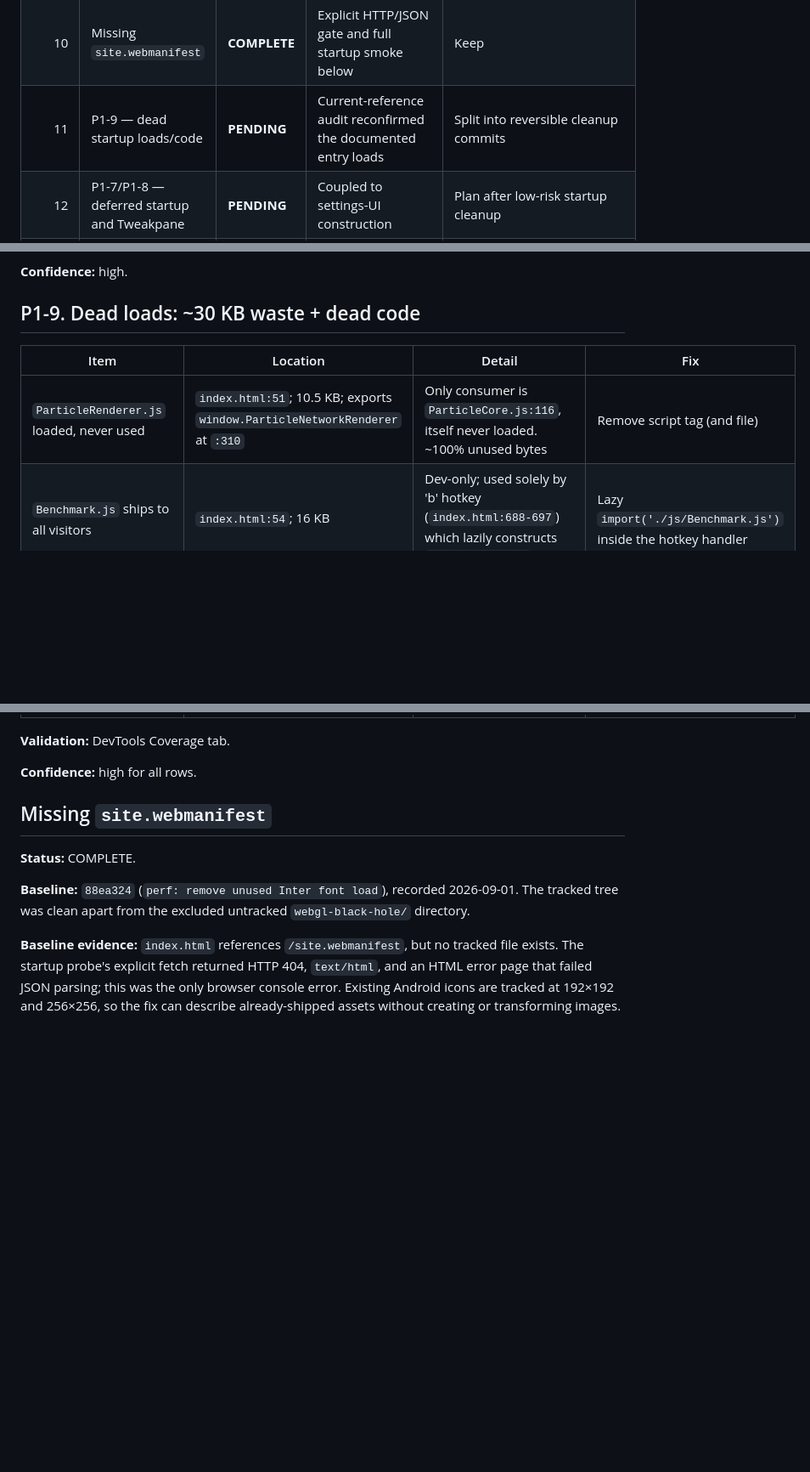
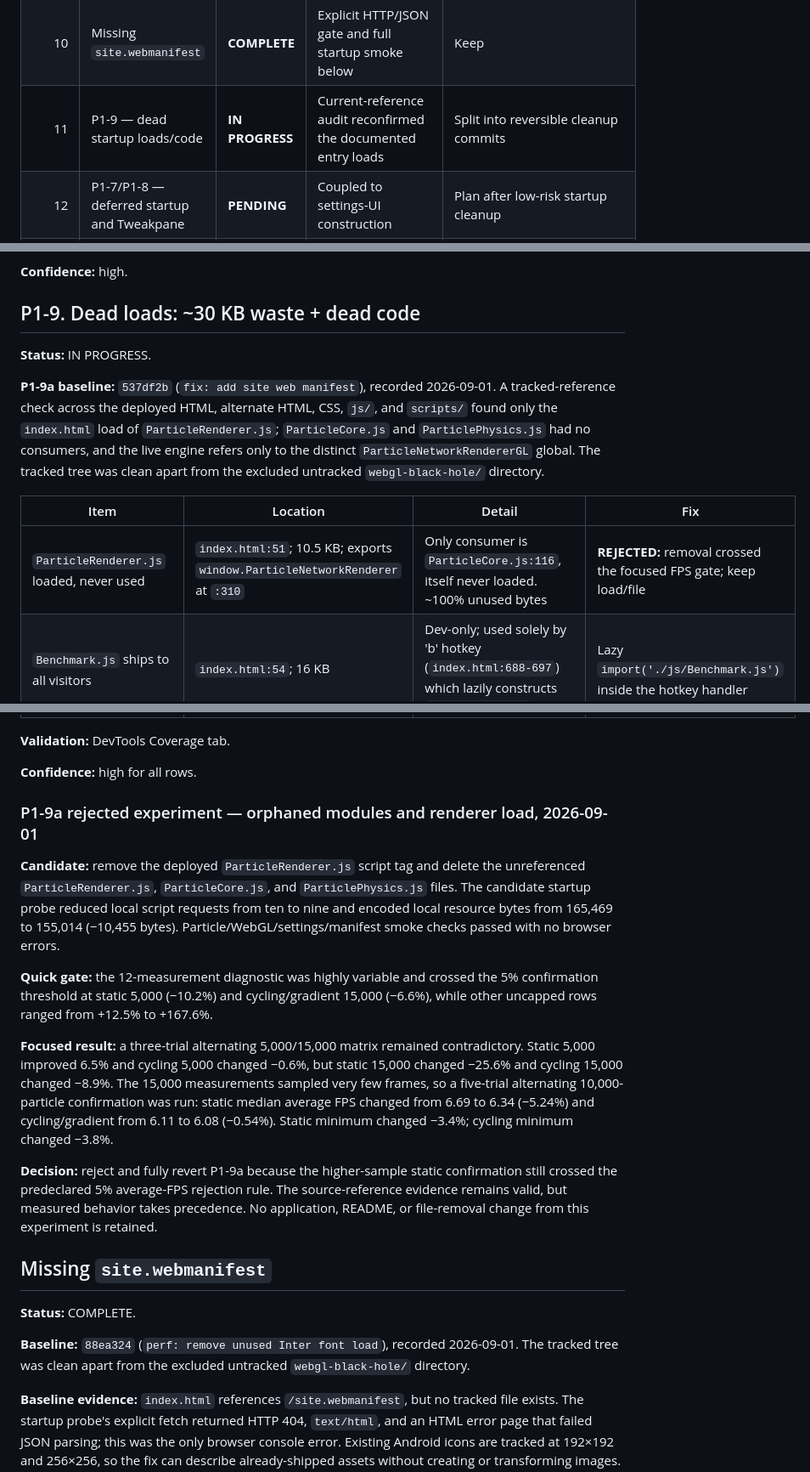
Before and after one commit to HamzaETTH/HamzaETTH.github.io, a Markdown page: OPTIMIZATION.md, 3 parts joined by grey strips. Shown at 85% size. Rendered like a GitHub page; blank space fills up the shorter version.

Commit message:
docs: record rejected renderer cleanup

```diff
--- a/OPTIMIZATION.md
+++ b/OPTIMIZATION.md
@@ -20,7 +20,7 @@ This file is the permanent optimization record. Every optimization must be isola
 | 8 | P2-2 — per-pair velocity validation | **REJECTED** | Deterministic win, but focused FPS gate confirmed a regression | Production change removed |
 | 9 | P1-6 — unused Inter load | **COMPLETE** | Deterministic two-to-one font stylesheet request result below | Keep |
 | 10 | Missing `site.webmanifest` | **COMPLETE** | Explicit HTTP/JSON gate and full startup smoke below | Keep |
-| 11 | P1-9 — dead startup loads/code | **PENDING** | Current-reference audit reconfirmed the documented entry loads | Split into reversible cleanup commits |
+| 11 | P1-9 — dead startup loads/code | **IN PROGRESS** | Current-reference audit reconfirmed the documented entry loads | Split into reversible cleanup commits |
 | 12 | P1-7/P1-8 — deferred startup and Tweakpane | **PENDING** | Coupled to settings-UI construction | Plan after low-risk startup cleanup |
 | 13 | Lazy-build settings UI | **PENDING** | Existing pane is still built during `DOMContentLoaded` | Couple with P1-8 without restoring hidden polling |
 | 14 | Pause simulation while hidden | **PENDING** | No current visibility lifecycle | Isolate running/stopped/resume-state test |
@@ -312,9 +312,13 @@ No uncapped average-FPS row regressed by more than 5%, so the focused confirmati
 
 ## P1-9. Dead loads: ~30 KB waste + dead code
 
+**Status:** IN PROGRESS.
+
+**P1-9a baseline:** `537df2b` (`fix: add site web manifest`), recorded 2026-09-01. A tracked-reference check across the deployed HTML, alternate HTML, CSS, `js/`, and `scripts/` found only the `index.html` load of `ParticleRenderer.js`; `ParticleCore.js` and `ParticlePhysics.js` had no consumers, and the live engine refers only to the distinct `ParticleNetworkRendererGL` global. The tracked tree was clean apart from the excluded untracked `webgl-black-hole/` directory.
+
 | Item | Location | Detail | Fix |
 |---|---|---|---|
-| `ParticleRenderer.js` loaded, never used | `index.html:51`; 10.5 KB; exports `window.ParticleNetworkRenderer` at `:310` | Only consumer is `ParticleCore.js:116`, itself never loaded. ~100% unused bytes | Remove script tag (and file) |
+| `ParticleRenderer.js` loaded, never used | `index.html:51`; 10.5 KB; exports `window.ParticleNetworkRenderer` at `:310` | Only consumer is `ParticleCore.js:116`, itself never loaded. ~100% unused bytes | **REJECTED:** removal crossed the focused FPS gate; keep load/file |
 | `Benchmark.js` ships to all visitors | `index.html:54`; 16 KB | Dev-only; used solely by 'b' hotkey (`index.html:688-697`) which lazily constructs `BenchmarkSystem` | Lazy `import('./js/Benchmark.js')` inside the hotkey handler |
 | Dead `buildDefaultParams()` | `index.html:151-225` | Defined, never called (~2.5 KB); third copy of the default-parameter map | Delete |
 | Unused imports | `index.html:58` | `normalizeHex`, `toCssColor` never used | Trim import to `rgbArrayToHex, randInt, rand01, randBool, randHex` |
@@ -325,6 +329,16 @@ No uncapped average-FPS row regressed by more than 5%, so the focused confirmati
 **Validation:** DevTools Coverage tab.
 
 **Confidence:** high for all rows.
+
+### P1-9a rejected experiment — orphaned modules and renderer load, 2026-09-01
+
+**Candidate:** remove the deployed `ParticleRenderer.js` script tag and delete the unreferenced `ParticleRenderer.js`, `ParticleCore.js`, and `ParticlePhysics.js` files. The candidate startup probe reduced local script requests from ten to nine and encoded local resource bytes from 165,469 to 155,014 (−10,455 bytes). Particle/WebGL/settings/manifest smoke checks passed with no browser errors.
+
+**Quick gate:** the 12-measurement diagnostic was highly variable and crossed the 5% confirmation threshold at static 5,000 (−10.2%) and cycling/gradient 15,000 (−6.6%), while other uncapped rows ranged from +12.5% to +167.6%.
+
+**Focused result:** a three-trial alternating 5,000/15,000 matrix remained contradictory. Static 5,000 improved 6.5% and cycling 5,000 changed −0.6%, but static 15,000 changed −25.6% and cycling 15,000 changed −8.9%. The 15,000 measurements sampled very few frames, so a five-trial alternating 10,000-particle confirmation was run: static median average FPS changed from 6.69 to 6.34 (−5.24%) and cycling/gradient from 6.11 to 6.08 (−0.54%). Static minimum changed −3.4%; cycling minimum changed −3.8%.
+
+**Decision:** reject and fully revert P1-9a because the higher-sample static confirmation still crossed the predeclared 5% average-FPS rejection rule. The source-reference evidence remains valid, but measured behavior takes precedence. No application, README, or file-removal change from this experiment is retained.
 
 ## Missing `site.webmanifest`
 
```
